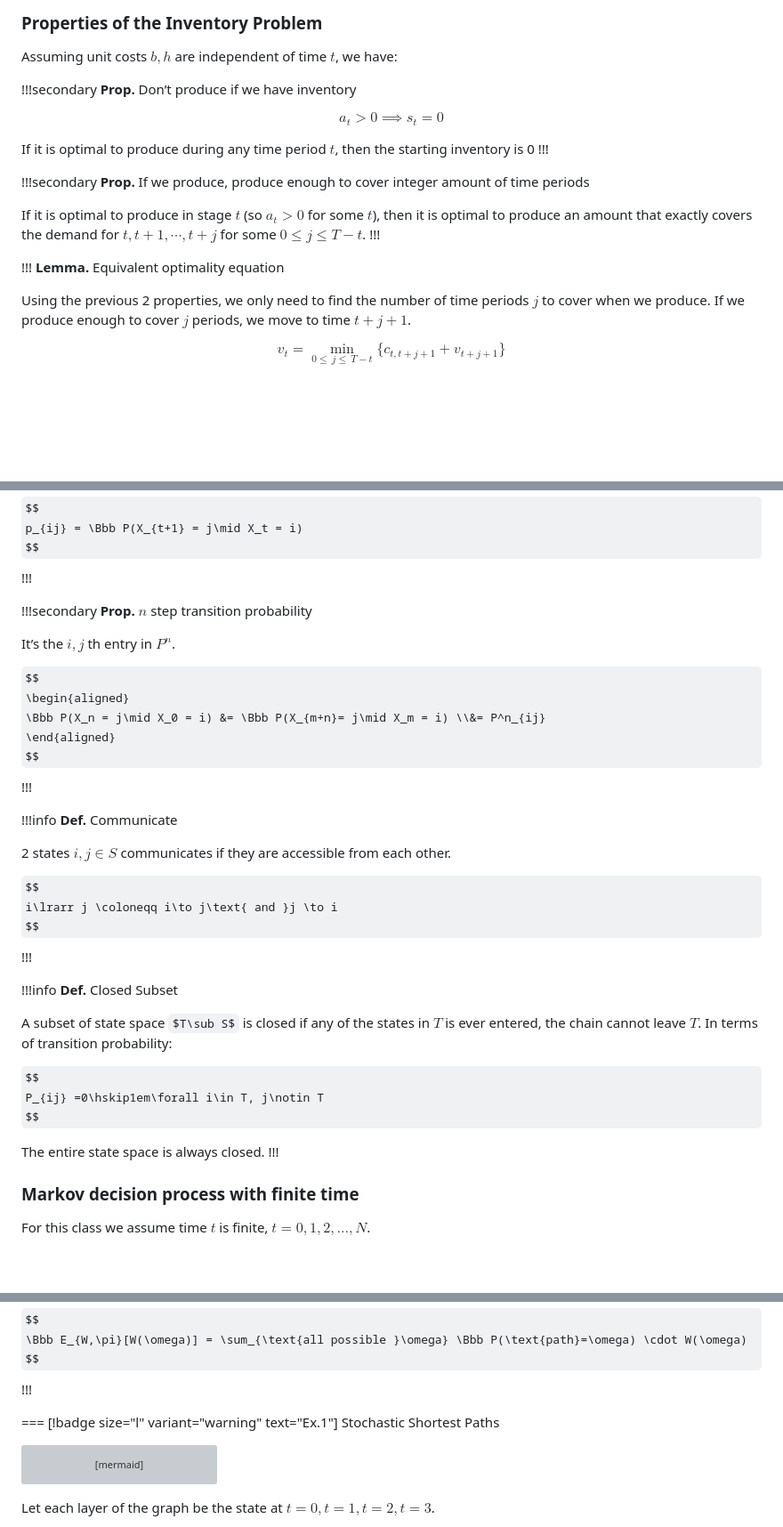
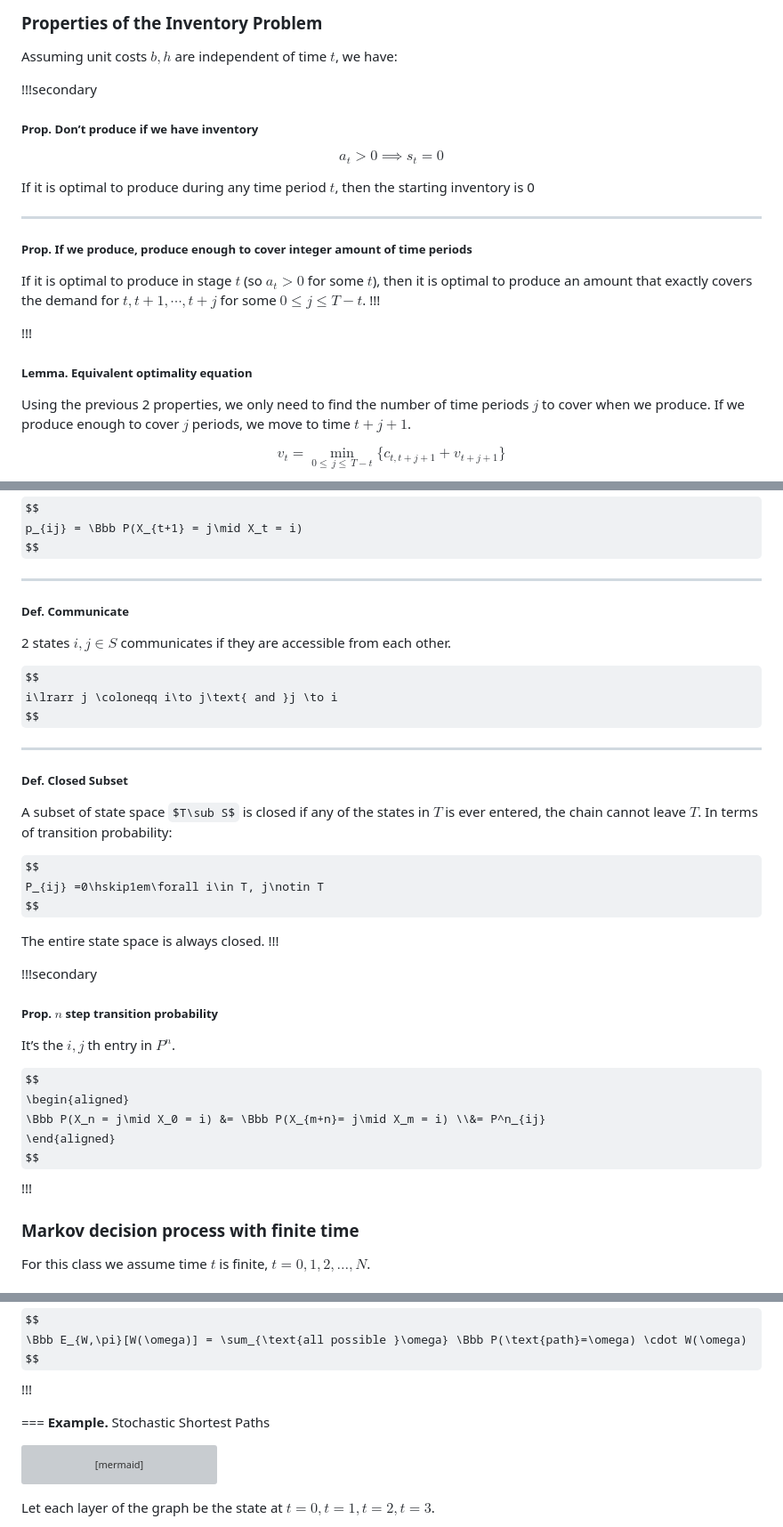
Before and after one commit to tomli380576/mat-180-fq23-notes, a Markdown page: Lecture Notes/W6 - Dynamic Programming Pt 2.md, 3 parts joined by grey strips. Shown: that part at 89% size. Drawn GitHub-style; some formulas as TeX source; blank space fills up the shorter version; grey boxes are pictures that could not be loaded.

Commit message:
group definitions

````diff
--- a/Lecture Notes/W6 - Dynamic Programming Pt 2.md
+++ b/Lecture Notes/W6 - Dynamic Programming Pt 2.md
@@ -91,21 +91,26 @@ $$
 
 Assuming unit costs $b, h$ are independent of time $t$, we have:
 
-!!!secondary **Prop.** Don’t produce if we have inventory
+!!!secondary
+
+#####  ****Prop.**** Don’t produce if we have inventory
 
 $$
 a_t > 0\implies s_t = 0
 $$
 
 If it is optimal to produce during any time period $t$, then the starting inventory is 0
-!!!
 
-!!!secondary **Prop.** If we produce, produce enough to cover integer amount of time periods
+---
+
+#####  ****Prop.**** If we produce, produce enough to cover integer amount of time periods
 
 If it is optimal to produce in stage $t$ (so $a_t > 0$ for some $t$), then it is optimal to produce an amount that exactly covers the demand for $t, t+1, \cdots, t+j$ for some  $0\leqslant j\leqslant T-t$.
 !!!
 
-!!! **Lemma.** Equivalent optimality equation
+!!!
+
+#####  ****Lemma.**** Equivalent optimality equation
 
 Using the previous 2 properties, we only need to find the number of time periods $j$ to cover when we produce. If we produce enough to cover $j$ periods, we move to time $t+j+1$.
 
@@ -145,9 +152,33 @@ The elements $p_{ij}$ in $P$ represents:
 $$
 p_{ij} = \Bbb P(X_{t+1} = j\mid X_t = i)
 $$
+
+---
+
+##### ****Def.**** Communicate
+
+2 states $i, j\in S$ communicates if they are accessible from each other.
+
+$$
+i\lrarr j \coloneqq i\to j\text{ and }j \to i
+$$
+
+---
+
+##### ****Def.**** Closed Subset
+
+A subset of state space $T\sub S$ is closed if any of the states in $T$ is ever entered, the chain cannot leave $T$. In terms of transition probability:
+
+$$
+P_{ij} =0\hskip1em\forall i\in T, j\notin T
+$$
+
+The entire state space is always closed.
 !!!
 
-!!!secondary **Prop.** $n$ step transition probability
+!!!secondary
+
+#####  ****Prop.**** $n$ step transition probability
 
 It’s the $i,j$ th entry in $P^n$.
 
@@ -156,26 +187,6 @@ $$
 \Bbb P(X_n = j\mid X_0 = i) &= \Bbb P(X_{m+n}= j\mid X_m = i) \\&= P^n_{ij}
 \end{aligned}
 $$
-!!!
-
-!!!info **Def.** Communicate
-
-2 states $i, j\in S$ communicates if they are accessible from each other.
-
-$$
-i\lrarr j \coloneqq i\to j\text{ and }j \to i
-$$
-!!!
-
-!!!info **Def.** Closed Subset
-
-A subset of state space $T\sub S$ is closed if any of the states in $T$ is ever entered, the chain cannot leave $T$. In terms of transition probability:
-
-$$
-P_{ij} =0\hskip1em\forall i\in T, j\notin T
-$$
-
-The entire state space is always closed.
 !!!
 
 
@@ -264,7 +275,7 @@ $$
 $$
 !!!
 
-=== [!badge size="l" variant="warning" text="Ex.1"] Stochastic Shortest Paths
+=== ****Example.**** Stochastic Shortest Paths
 
 ```mermaid
 graph LR
````
Also changed, not shown: other parts of Lecture Notes/W6 - Dynamic Programming Pt 2.md (+3 -1 lines), Lecture Notes/W2 - Linear Programming.md (+1 -1 lines), Lecture Notes/W7 - Convex Optimization.md (+7 -5 lines).
